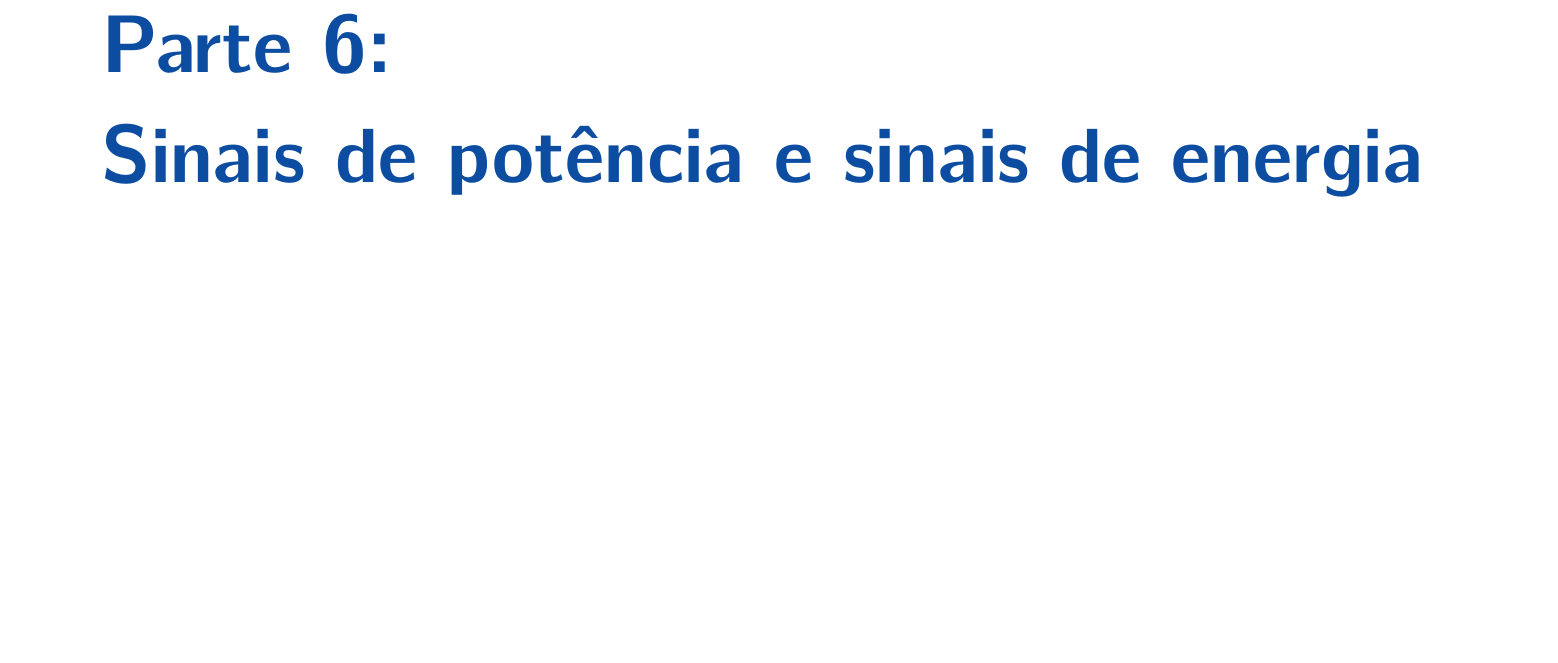
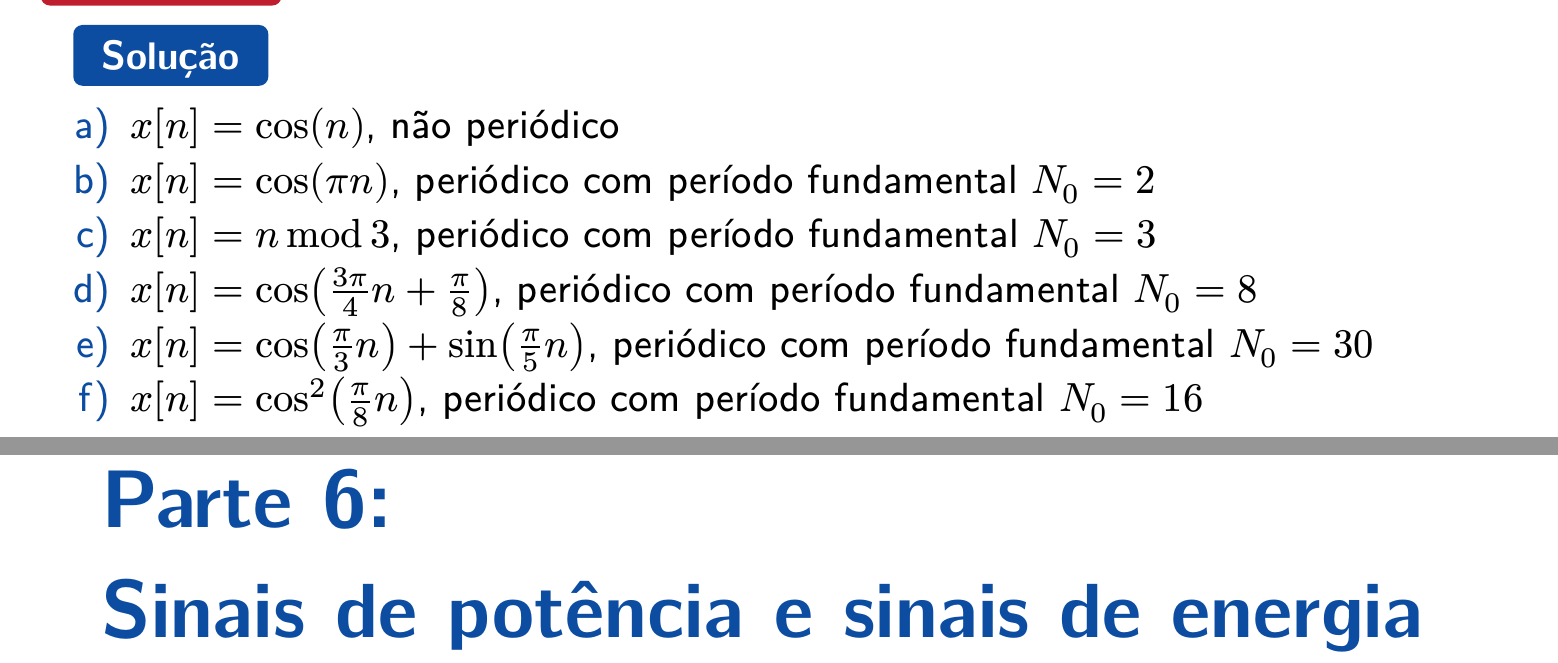
Before and after one commit to lucaslrodri/PDS-Aulas, a Typst document (pds-parte-1/pds-parte-1.typ): part of page 101 of 115 before the commit and two parts of pages 101 and 102 of 116 after it, the two joined at a grey line, cut at the place of the change, the shorter picture padded with empty space. The pictures show the PDF file pds-parte-1/pds-parte-1.pdf that the author committed with the source.

Commit message:
Adicionado a resposta do exercício da última aula.

```diff
--- a/pds-parte-1/pds-parte-1.typ
+++ b/pds-parte-1/pds-parte-1.typ
@@ -1393,6 +1393,19 @@ $
   + $x[n] = cos((3 pi)/4 n + pi/8)$
   + $x[n] = cos(pi/3 n) + sin(pi/5 n)$
   + $x[n] = cos^2(pi/8 n)$
+
+  #pagebreak()
+
+  === Solução
+
+  + $x[n] = cos(n)$, não periódico
+  + $x[n] = cos(pi n)$, periódico com período fundamental $N_0 = 2$
+  + $x[n] = n mod 3$, periódico com período fundamental $N_0 = 3$
+  + $x[n] = cos((3 pi)/4 n + pi/8)$, periódico com período fundamental $N_0 = 8$
+  + $x[n] = cos(pi/3 n) + sin(pi/5 n)$, periódico com período fundamental $N_0 = 30$
+  + $x[n] = cos^2(pi/8 n)$, periódico com período fundamental $N_0 = 16$
+
+
 ]
 
 = Sinais de potência e sinais de energia
```
Also changed, not shown: pds-parte-1/pds-parte-1.pdf, pds-parte-1/pds-parte-1.typ (4 more changed lines).
